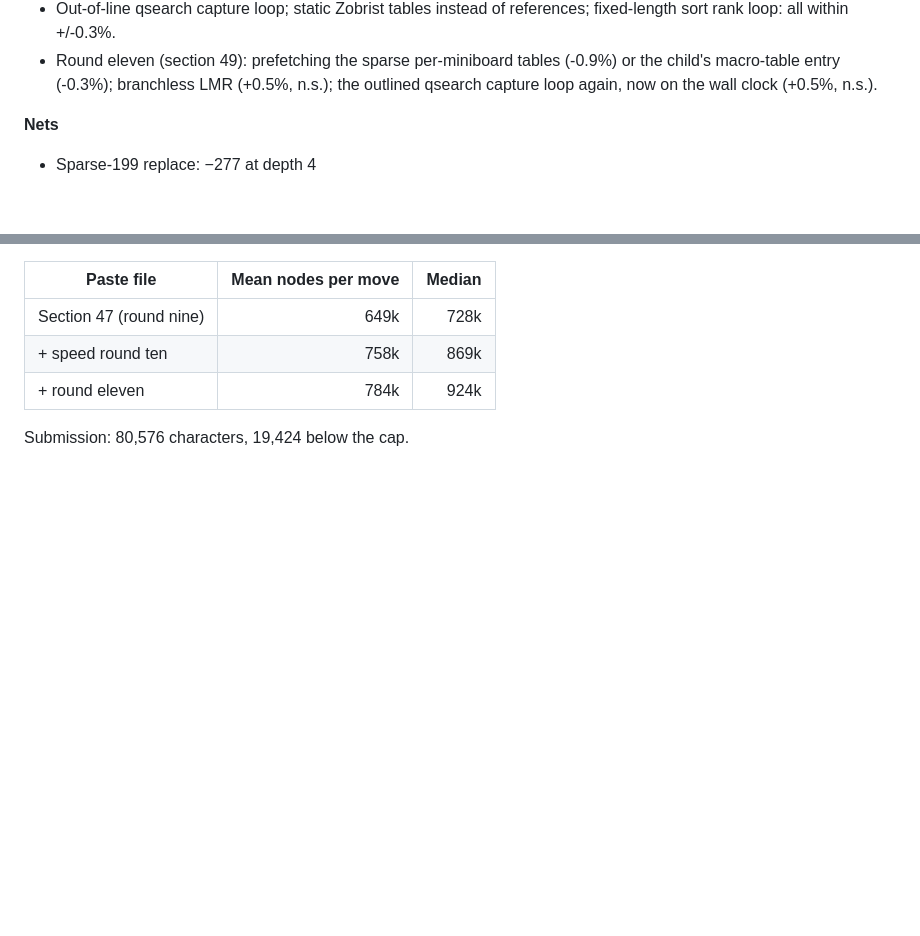
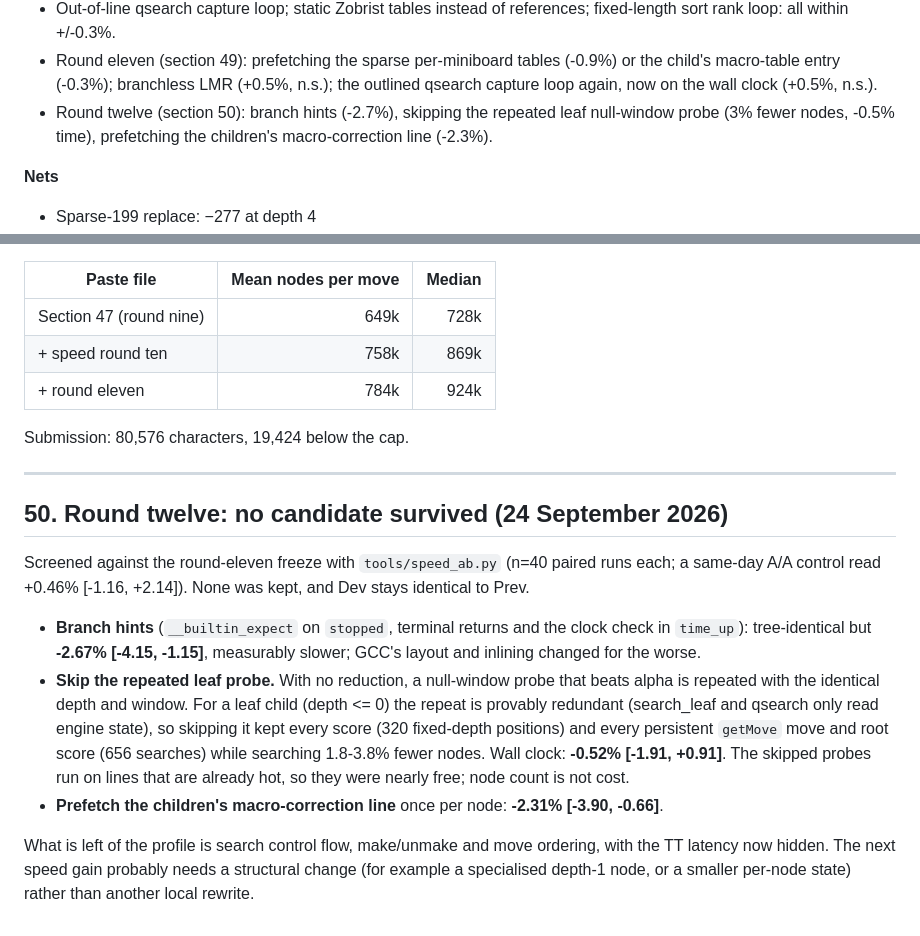
Before and after one commit to nathanWolo/crossfish, a Markdown page: documentation/improvement_log.md, 2 parts joined by grey strips. GitHub-like rendering; blank space fills up the shorter version.

Commit message:
Record round twelve: three speed candidates measured and rejected
Branch hints, skipping the provably redundant leaf null-window re-probe,
and prefetching the children's macro-correction line were each screened
against the round-eleven freeze (n=40 paired runs; same-day A/A control
+0.46% [-1.16, +2.14]). None helped; Dev stays identical to Prev.

Co-Authored-By: Claude Opus 5.5 <noreply@anthropic.com>
Claude-Session: https://claude.ai/code/session_01LA8WbuQhm4h7JcMhAqWhHM

```diff
--- a/documentation/improvement_log.md
+++ b/documentation/improvement_log.md
@@ -375,6 +375,9 @@ This section is the other half of the history. Retrying these without a new hypo
   (-0.9%) or the child's macro-table entry (-0.3%); branchless LMR (+0.5%,
   n.s.); the outlined qsearch capture loop again, now on the wall clock
   (+0.5%, n.s.).
+- Round twelve (section 50): branch hints (-2.7%), skipping the repeated
+  leaf null-window probe (3% fewer nodes, -0.5% time), prefetching the
+  children's macro-correction line (-2.3%).
 
 **Nets**
 
@@ -2184,3 +2187,30 @@ against a random opponent through `tools/cg_speed_check.py`:
 | + round eleven | 784k | 924k |
 
 Submission: 80,576 characters, 19,424 below the cap.
+
+---
+
+## 50. Round twelve: no candidate survived (24 September 2026)
+
+Screened against the round-eleven freeze with `tools/speed_ab.py` (n=40
+paired runs each; a same-day A/A control read +0.46% [-1.16, +2.14]). None
+was kept, and Dev stays identical to Prev.
+
+- **Branch hints** (`__builtin_expect` on `stopped`, terminal returns and the
+  clock check in `time_up`): tree-identical but **-2.67% [-4.15, -1.15]**,
+  measurably slower; GCC's layout and inlining changed for the worse.
+- **Skip the repeated leaf probe.** With no reduction, a null-window probe
+  that beats alpha is repeated with the identical depth and window. For a
+  leaf child (depth <= 0) the repeat is provably redundant (search_leaf and
+  qsearch only read engine state), so skipping it kept every score (320
+  fixed-depth positions) and every persistent `getMove` move and root score
+  (656 searches) while searching 1.8-3.8% fewer nodes. Wall clock:
+  **-0.52% [-1.91, +0.91]**. The skipped probes run on lines that are
+  already hot, so they were nearly free; node count is not cost.
+- **Prefetch the children's macro-correction line** once per node:
+  **-2.31% [-3.90, -0.66]**.
+
+What is left of the profile is search control flow, make/unmake and move
+ordering, with the TT latency now hidden. The next speed gain probably needs
+a structural change (for example a specialised depth-1 node, or a smaller
+per-node state) rather than another local rewrite.
```
